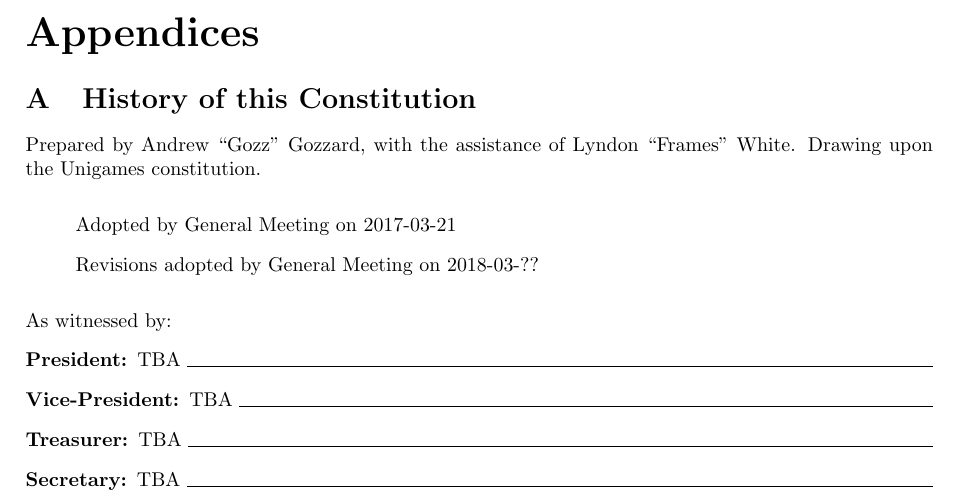
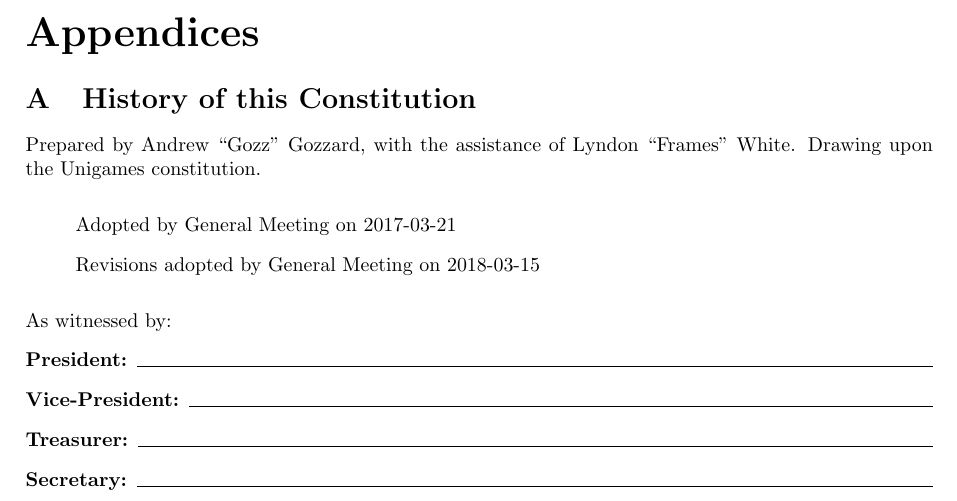
Before and after one commit to uwapcs/constitution, a LaTeX document (uwapcs_constitution.tex): part of page 7 of 7, cut so that both start at the same text. Compiled offline with pdfLaTeX.

Commit message:
Print ready
Set date and cleared names in preparation for printing and signing.

```diff
--- a/uwapcs_constitution.tex
+++ b/uwapcs_constitution.tex
@@ -286,17 +286,17 @@
 
 \begin{itemize}
 	\item[] Adopted by General Meeting on 2017-03-21
-    \item[] Revisions adopted by General Meeting on 2018-03-??
+    \item[] Revisions adopted by General Meeting on 2018-03-15
 \end{itemize}
 
 \medskip{}
 
 \noindent As witnessed by:
 \begin{description}
-\item [{President:}] TBA \hrulefill
-\item [{Vice-President:}] TBA \hrulefill
-\item [{Treasurer:}] TBA \hrulefill
-\item [{Secretary:}] TBA \hrulefill
+\item [{President:}] \hrulefill
+\item [{Vice-President:}] \hrulefill
+\item [{Treasurer:}] \hrulefill
+\item [{Secretary:}] \hrulefill
 \end{description}
 
 \end{document}
```
